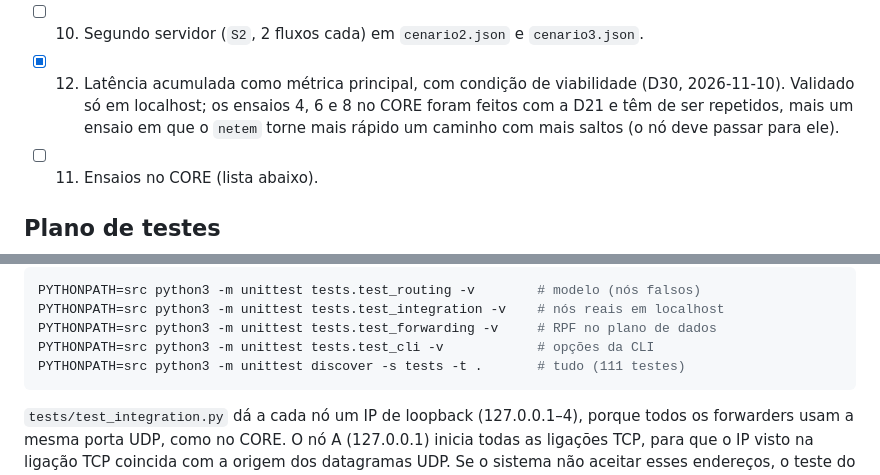
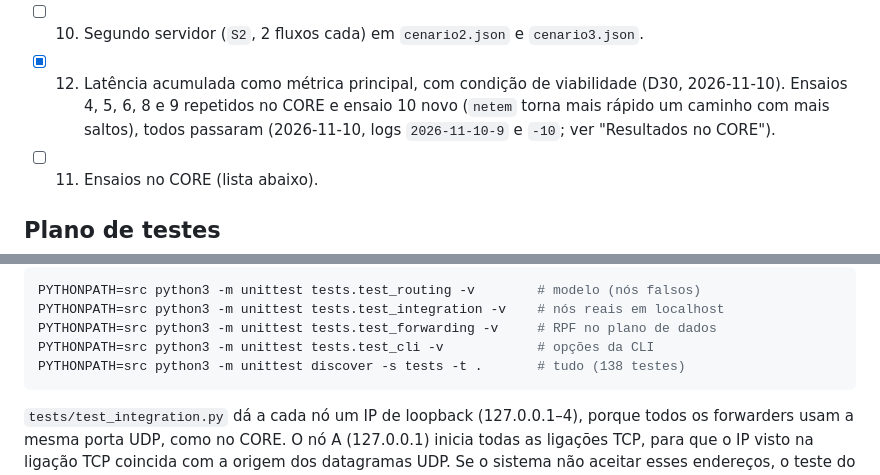
Before and after one commit to franciscormartins/ESR26-27, a Markdown page: docs/ETAPA2.md, 2 parts joined by grey strips. Rendered like a GitHub page.

````diff
--- a/docs/ETAPA2.md
+++ b/docs/ETAPA2.md
@@ -240,9 +240,9 @@ seguintes. Estado atual de cada uma:
 - [x] 9. Atualizar `protocolo.md`, este ficheiro e `ESTADO.md` com o comportamento final.
 - [ ] 10. Segundo servidor (`S2`, 2 fluxos cada) em `cenario2.json` e `cenario3.json`.
 - [x] 12. Latência acumulada como métrica principal, com condição de viabilidade (D30,
-  2026-11-10). Validado só em localhost; os ensaios 4, 6 e 8 no CORE foram feitos com a D21 e
-  têm de ser repetidos, mais um ensaio em que o `netem` torne mais rápido um caminho com mais
-  saltos (o nó deve passar para ele).
+  2026-11-10). Ensaios 4, 5, 6, 8 e 9 repetidos no CORE e ensaio 10 novo (`netem` torna mais
+  rápido um caminho com mais saltos), todos passaram (2026-11-10, logs `2026-11-10-9` e
+  `-10`; ver "Resultados no CORE").
 - [ ] 11. Ensaios no CORE (lista abaixo).
 
 ## Plano de testes
@@ -379,7 +394,7 @@ PYTHONPATH=src python3 -m unittest tests.test_routing -v        # modelo (nós f
 PYTHONPATH=src python3 -m unittest tests.test_integration -v    # nós reais em localhost
 PYTHONPATH=src python3 -m unittest tests.test_forwarding -v     # RPF no plano de dados
 PYTHONPATH=src python3 -m unittest tests.test_cli -v            # opções da CLI
-PYTHONPATH=src python3 -m unittest discover -s tests -t .       # tudo (111 testes)
+PYTHONPATH=src python3 -m unittest discover -s tests -t .       # tudo (138 testes)
 ```
 
 `tests/test_integration.py` dá a cada nó um IP de loopback (127.0.0.1–4), porque todos os
````
Also changed, not shown: other parts of docs/ETAPA2.md (+15 -0 lines), docs/ESTADO.md (+3 -2 lines).
